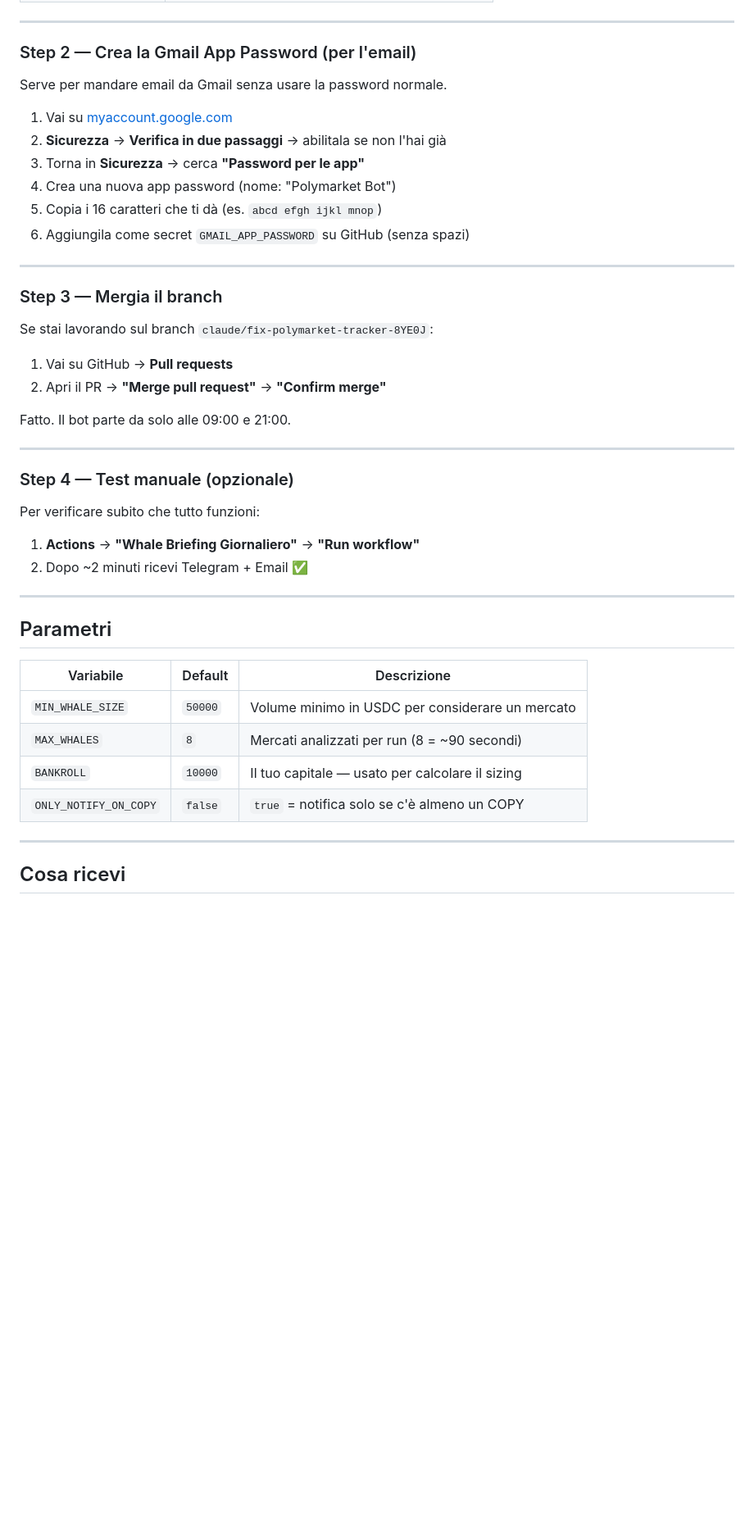
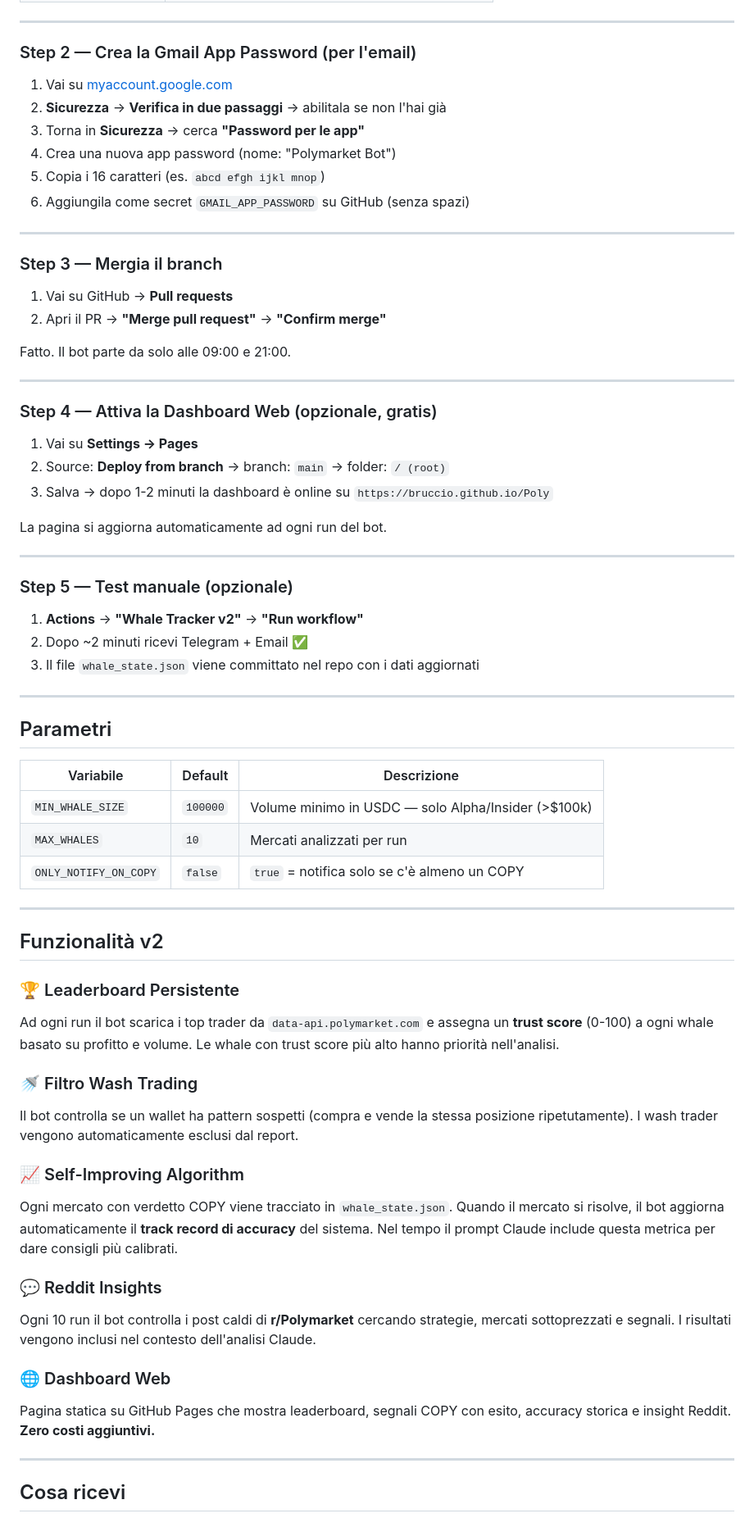
Before and after one commit to Bruccio/Poly, a Markdown page: README.md, the part around one of its changes. Shown at 82% size. Rendered like a GitHub page; blank space fills up the shorter version.

```diff
--- a/README.md
+++ b/README.md
@@ -36,20 +43,17 @@ Vai su **Settings → Secrets and variables → Actions → New repository secre
 
 ### Step 2 — Crea la Gmail App Password (per l'email)
 
-Serve per mandare email da Gmail senza usare la password normale.
-
 1. Vai su [myaccount.google.com](https://myaccount.google.com)
 2. **Sicurezza** → **Verifica in due passaggi** → abilitala se non l'hai già
 3. Torna in **Sicurezza** → cerca **"Password per le app"**
 4. Crea una nuova app password (nome: "Polymarket Bot")
-5. Copia i 16 caratteri che ti dà (es. `abcd efgh ijkl mnop`)
+5. Copia i 16 caratteri (es. `abcd efgh ijkl mnop`)
 6. Aggiungila come secret `GMAIL_APP_PASSWORD` su GitHub (senza spazi)
 
 ---
 
 ### Step 3 — Mergia il branch
 
-Se stai lavorando sul branch `claude/fix-polymarket-tracker-8YE0J`:
 1. Vai su GitHub → **Pull requests**
 2. Apri il PR → **"Merge pull request"** → **"Confirm merge"**
 
@@ -57,11 +61,21 @@ Fatto. Il bot parte da solo alle 09:00 e 21:00.
 
 ---
 
-### Step 4 — Test manuale (opzionale)
+### Step 4 — Attiva la Dashboard Web (opzionale, gratis)
 
-Per verificare subito che tutto funzioni:
-1. **Actions** → **"Whale Briefing Giornaliero"** → **"Run workflow"**
+1. Vai su **Settings → Pages**
+2. Source: **Deploy from branch** → branch: `main` → folder: `/ (root)`
+3. Salva → dopo 1-2 minuti la dashboard è online su `https://bruccio.github.io/Poly`
+
+La pagina si aggiorna automaticamente ad ogni run del bot.
+
+---
+
+### Step 5 — Test manuale (opzionale)
+
+1. **Actions** → **"Whale Tracker v2"** → **"Run workflow"**
 2. Dopo ~2 minuti ricevi Telegram + Email ✅
+3. Il file `whale_state.json` viene committato nel repo con i dati aggiornati
 
 ---
 
@@ -69,10 +83,28 @@ Per verificare subito che tutto funzioni:
 
 | Variabile | Default | Descrizione |
 |-----------|---------|-------------|
-| `MIN_WHALE_SIZE` | `50000` | Volume minimo in USDC per considerare un mercato |
-| `MAX_WHALES` | `8` | Mercati analizzati per run (8 = ~90 secondi) |
-| `BANKROLL` | `10000` | Il tuo capitale — usato per calcolare il sizing |
+| `MIN_WHALE_SIZE` | `100000` | Volume minimo in USDC — solo Alpha/Insider (>$100k) |
+| `MAX_WHALES` | `10` | Mercati analizzati per run |
 | `ONLY_NOTIFY_ON_COPY` | `false` | `true` = notifica solo se c'è almeno un COPY |
+
+---
+
+## Funzionalità v2
+
+### 🏆 Leaderboard Persistente
+Ad ogni run il bot scarica i top trader da `data-api.polymarket.com` e assegna un **trust score** (0-100) a ogni whale basato su profitto e volume. Le whale con trust score più alto hanno priorità nell'analisi.
+
+### 🚿 Filtro Wash Trading
+Il bot controlla se un wallet ha pattern sospetti (compra e vende la stessa posizione ripetutamente). I wash trader vengono automaticamente esclusi dal report.
+
+### 📈 Self-Improving Algorithm
+Ogni mercato con verdetto COPY viene tracciato in `whale_state.json`. Quando il mercato si risolve, il bot aggiorna automaticamente il **track record di accuracy** del sistema. Nel tempo il prompt Claude include questa metrica per dare consigli più calibrati.
+
+### 💬 Reddit Insights
+Ogni 10 run il bot controlla i post caldi di **r/Polymarket** cercando strategie, mercati sottoprezzati e segnali. I risultati vengono inclusi nel contesto dell'analisi Claude.
+
+### 🌐 Dashboard Web
+Pagina statica su GitHub Pages che mostra leaderboard, segnali COPY con esito, accuracy storica e insight Reddit. **Zero costi aggiuntivi.**
 
 ---
 
```
Also changed, not shown: other parts of README.md (+38 -23 lines).
